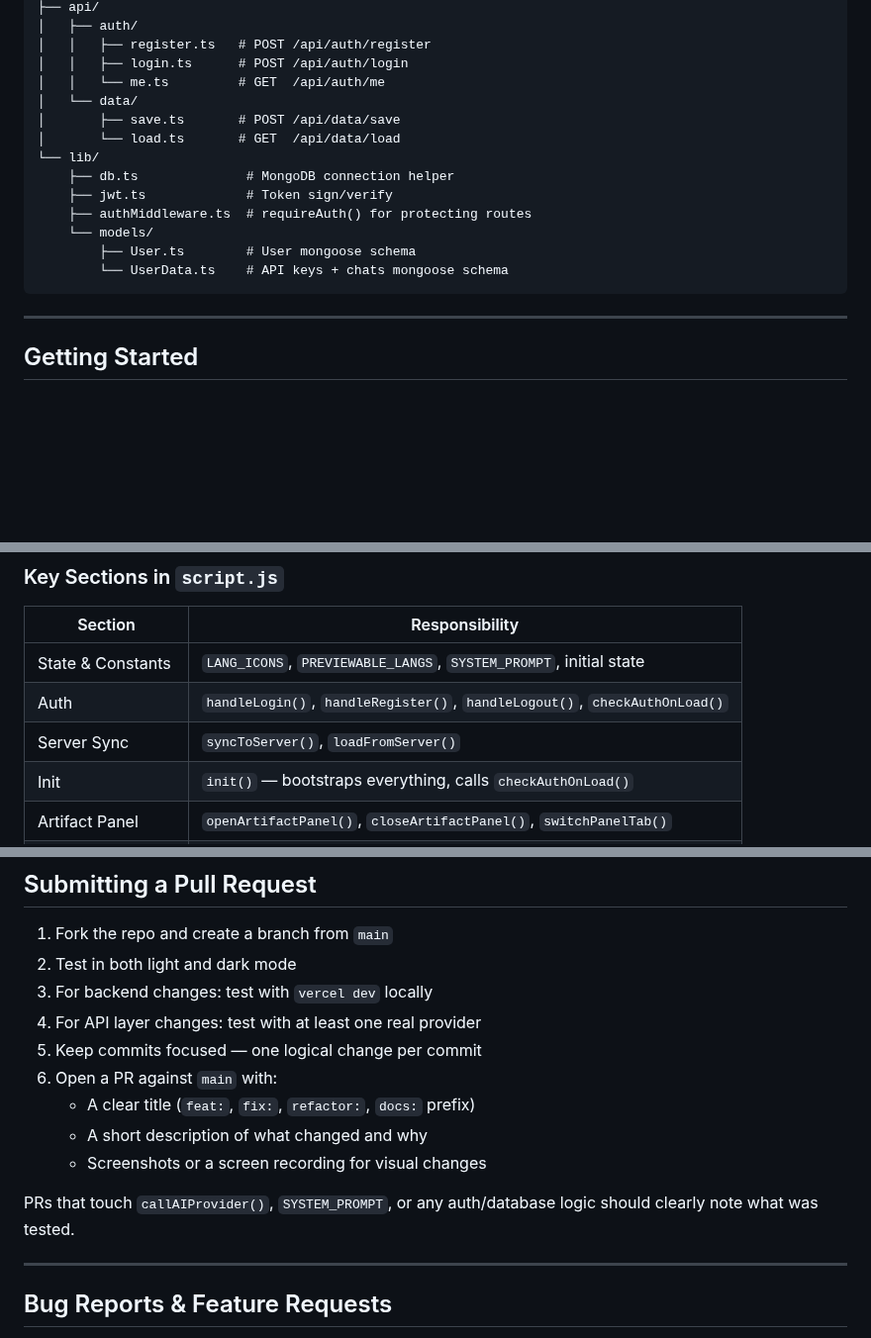
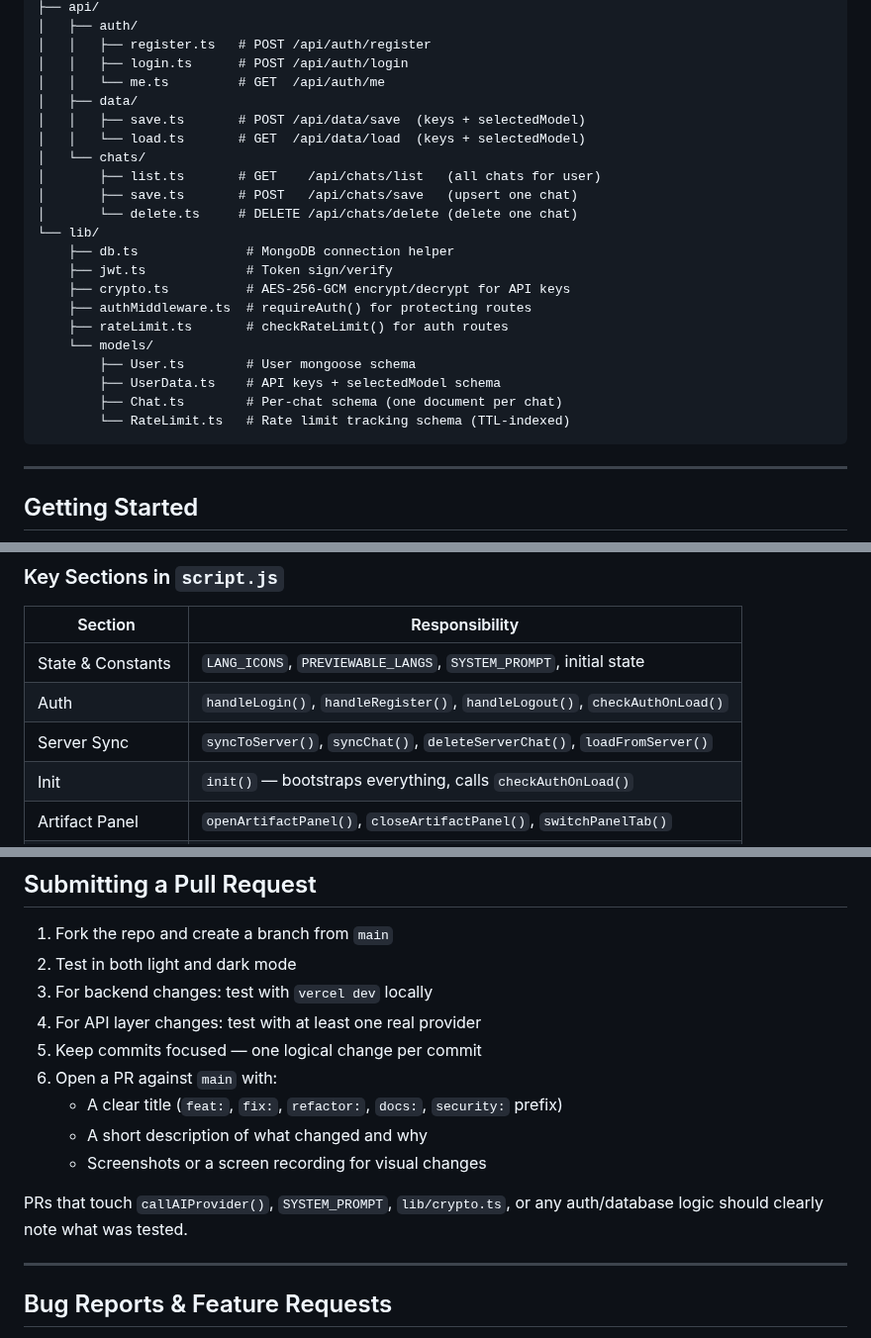
Before and after one commit to coder11125/QuasarAI, a Markdown page: CONTRIBUTING.md, 3 parts joined by grey strips. Shown at 99% size. Rendered like a GitHub page; blank space fills up the shorter version.

````diff
--- a/CONTRIBUTING.md
+++ b/CONTRIBUTING.md
@@ -34,16 +34,24 @@ quasar-ai/
 │   │   ├── register.ts   # POST /api/auth/register
 │   │   ├── login.ts      # POST /api/auth/login
 │   │   └── me.ts         # GET  /api/auth/me
-│   └── data/
-│       ├── save.ts       # POST /api/data/save
-│       └── load.ts       # GET  /api/data/load
+│   ├── data/
+│   │   ├── save.ts       # POST /api/data/save  (keys + selectedModel)
+│   │   └── load.ts       # GET  /api/data/load  (keys + selectedModel)
+│   └── chats/
+│       ├── list.ts       # GET    /api/chats/list   (all chats for user)
+│       ├── save.ts       # POST   /api/chats/save   (upsert one chat)
+│       └── delete.ts     # DELETE /api/chats/delete (delete one chat)
 └── lib/
     ├── db.ts              # MongoDB connection helper
     ├── jwt.ts             # Token sign/verify
+    ├── crypto.ts          # AES-256-GCM encrypt/decrypt for API keys
     ├── authMiddleware.ts  # requireAuth() for protecting routes
+    ├── rateLimit.ts       # checkRateLimit() for auth routes
     └── models/
         ├── User.ts        # User mongoose schema
-        └── UserData.ts    # API keys + chats mongoose schema
+        ├── UserData.ts    # API keys + selectedModel schema
+        ├── Chat.ts        # Per-chat schema (one document per chat)
+        └── RateLimit.ts   # Rate limit tracking schema (TTL-indexed)
 ```
 
 ---
@@ -128,7 +150,7 @@ checkAuthOnLoad()
 |---|---|
 | State & Constants | `LANG_ICONS`, `PREVIEWABLE_LANGS`, `SYSTEM_PROMPT`, initial state |
 | Auth | `handleLogin()`, `handleRegister()`, `handleLogout()`, `checkAuthOnLoad()` |
-| Server Sync | `syncToServer()`, `loadFromServer()` |
+| Server Sync | `syncToServer()`, `syncChat()`, `deleteServerChat()`, `loadFromServer()` |
 | Init | `init()` — bootstraps everything, calls `checkAuthOnLoad()` |
 | Artifact Panel | `openArtifactPanel()`, `closeArtifactPanel()`, `switchPanelTab()` |
 | Message UI | `appendMessageUI()`, `parseMessageSegments()`, `buildArtifactCard()` |
@@ -316,11 +348,11 @@ export default async function handler(req: VercelRequest, res: VercelResponse):
 4. For API layer changes: test with at least one real provider
 5. Keep commits focused — one logical change per commit
 6. Open a PR against `main` with:
-   - A clear title (`feat:`, `fix:`, `refactor:`, `docs:` prefix)
+   - A clear title (`feat:`, `fix:`, `refactor:`, `docs:`, `security:` prefix)
    - A short description of what changed and why
    - Screenshots or a screen recording for visual changes
 
-PRs that touch `callAIProvider()`, `SYSTEM_PROMPT`, or any auth/database logic should clearly note what was tested.
+PRs that touch `callAIProvider()`, `SYSTEM_PROMPT`, `lib/crypto.ts`, or any auth/database logic should clearly note what was tested.
 
 ---
 
````
Also changed, not shown: other parts of CONTRIBUTING.md (+32 -8 lines), README.md (+23 -5 lines).
